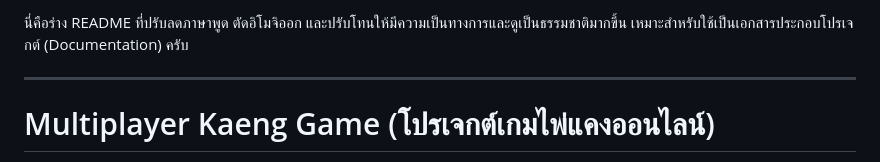
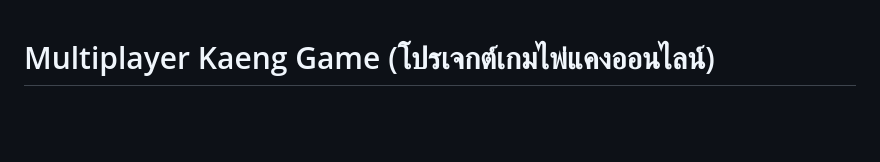
Before and after one commit to AshiPassakorn01/FiboKaengMaster, a Markdown page: README.md, the part around the change. GitHub-like rendering; blank space fills up the shorter version.

```diff
--- a/README.md
+++ b/README.md
@@ -1,7 +1,3 @@
-นี่คือร่าง README ที่ปรับลดภาษาพูด ตัดอิโมจิออก และปรับโทนให้มีความเป็นทางการและดูเป็นธรรมชาติมากขึ้น เหมาะสำหรับใช้เป็นเอกสารประกอบโปรเจกต์ (Documentation) ครับ
-
----
-
 # Multiplayer Kaeng Game (โปรเจกต์เกมไพ่แคงออนไลน์)
 
 โปรเจกต์นี้คือระบบเกมไพ่แคงในรูปแบบ Web-based Multiplayer Card Game ที่รองรับผู้เล่นสูงสุด 5 คนต่อห้อง โดยทำงานบนสถาปัตยกรรมแบบ Client-Server ซึ่งขับเคลื่อนด้วยภาษา C++ ในส่วนของ Backend และใช้ HTML/JavaScript ในการแสดงผลฝั่ง Frontend
```
